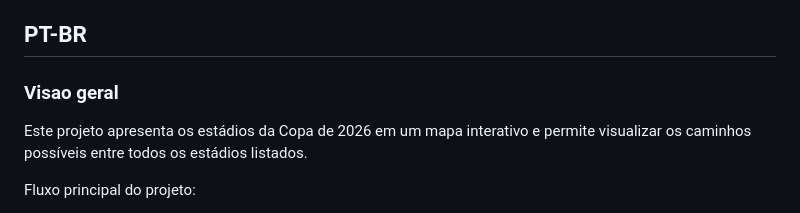
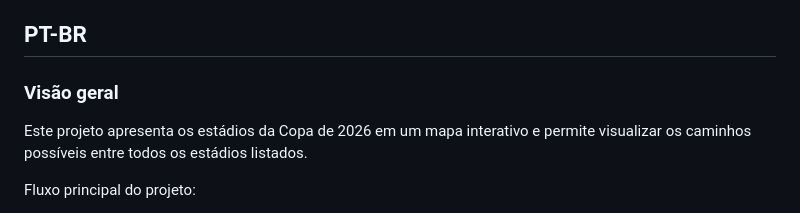
Before and after one commit to AndreyOnTech/world-cup-stadium-trip-2026, a Markdown page: README.md, the part around the change. Rendered like a GitHub page.

```diff
--- a/README.md
+++ b/README.md
@@ -11,7 +11,7 @@ https://andreyontech.github.io/world-cup-stadium-trip-2026/
 
 ## PT-BR
 
-### Visao geral
+### Visão geral
 
 Este projeto apresenta os estádios da Copa de 2026 em um mapa interativo e permite visualizar os caminhos possíveis entre todos os estádios listados.
 
```
